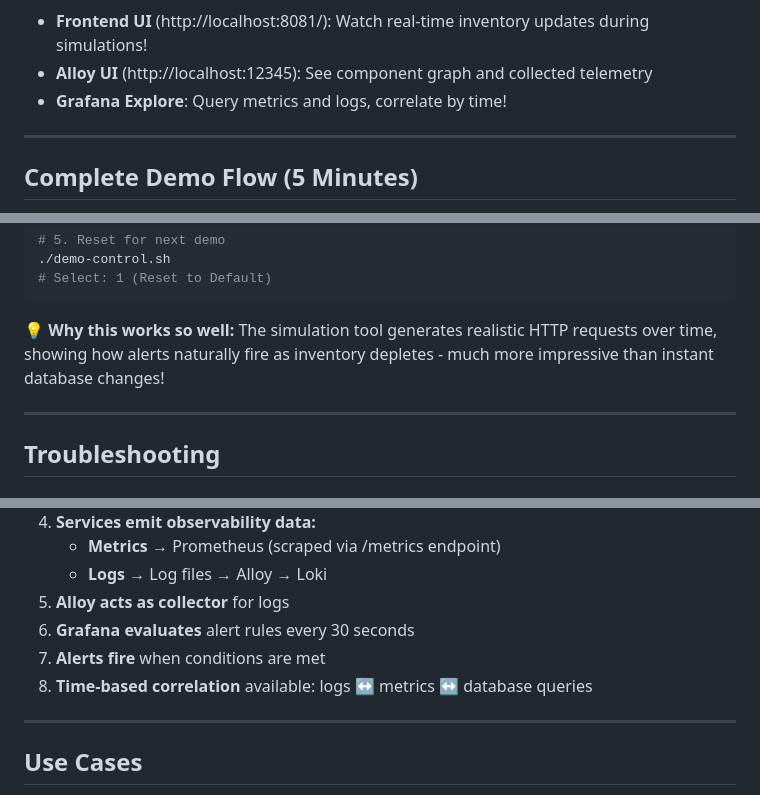
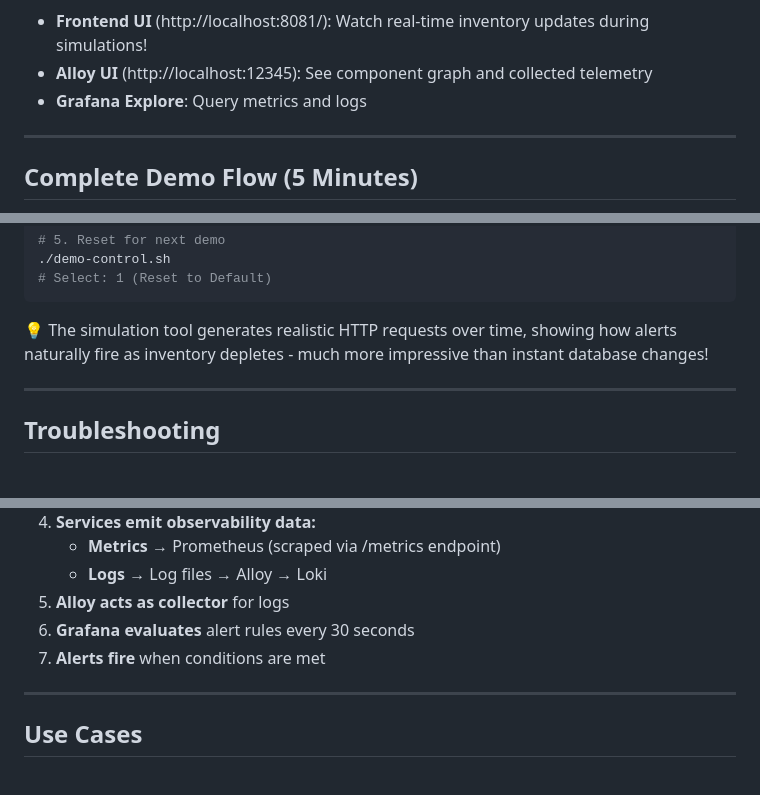
Before and after one commit to tonypowa/shop-fast-alerting-demo, a Markdown page: README.md, 3 parts joined by grey strips. Drawn GitHub-style.

````diff
--- a/README.md
+++ b/README.md
@@ -244,7 +244,7 @@ Options:
 💡 **Explore Observability:**
 - **Frontend UI** (http://localhost:8081/): Watch real-time inventory updates during simulations!
 - **Alloy UI** (http://localhost:12345): See component graph and collected telemetry
-- **Grafana Explore**: Query metrics and logs, correlate by time!
+- **Grafana Explore**: Query metrics and logs
 
 ---
 
@@ -277,7 +277,7 @@ docker compose up -d
 # Select: 1 (Reset to Default)
 ```
 
-💡 **Why this works so well:** The simulation tool generates realistic HTTP requests over time, showing how alerts naturally fire as inventory depletes - much more impressive than instant database changes!
+💡  The simulation tool generates realistic HTTP requests over time, showing how alerts naturally fire as inventory depletes - much more impressive than instant database changes!
 
 ---
 
@@ -488,7 +488,6 @@ Or use WSL/Git Bash for `.sh` scripts.
 5. **Alloy acts as collector** for logs
 6. **Grafana evaluates** alert rules every 30 seconds
 7. **Alerts fire** when conditions are met
-8. **Time-based correlation** available: logs ↔ metrics ↔ database queries
 
 ---
 
````
Also changed, not shown: other parts of README.md (+3 -18 lines).
